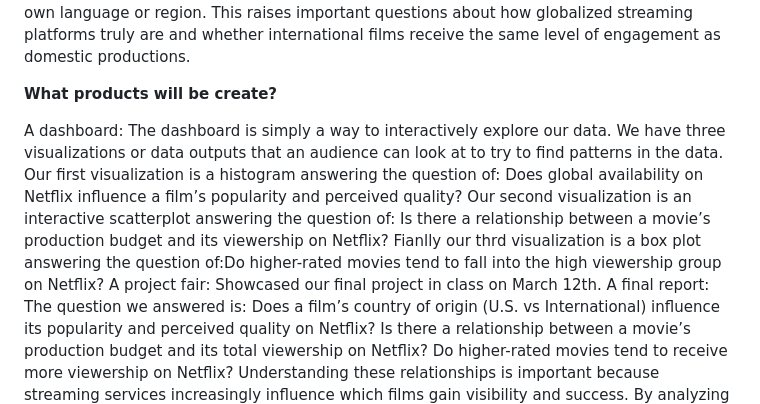
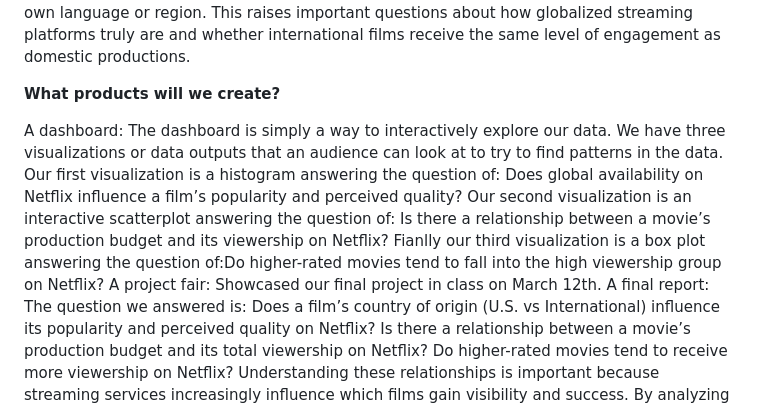
Before and after one commit to ducatiGirl/netflix-globalization-analysis, a Markdown page: README.md, the part around the change. Drawn GitHub-style.

```diff
--- a/README.md
+++ b/README.md
@@ -9,9 +9,9 @@ Streaming platforms have dramatically reshaped how audiences consume film and te
 
 However, researchers and industry analysts have questioned whether global audiences actually watch the same content. According to an analysis by The Entertainment Strategy Guy, the success of international titles on streaming platforms may be overstated. While major successes like Squid Game suggest that global audiences are embracing foreign-language content, the data shows that most international titles fail to achieve widespread popularity across different regions. Instead, viewers often prefer content produced in their own language or region. This raises important questions about how globalized streaming platforms truly are and whether international films receive the same level of engagement as domestic productions.
 
-**What products will be create?**
+**What products will we create?**
 
-A dashboard: The dashboard is simply a way to interactively explore our data. We have three visualizations or data outputs that an audience can look at to try to find patterns in the data. Our first visualization is a histogram answering the question of: Does global availability on Netflix influence a film’s popularity and perceived quality? Our second visualization is an interactive scatterplot answering the question of: Is there a relationship between a movie’s production budget and its viewership on Netflix? Fianlly our thrd visualization is a box plot answering the question of:Do higher-rated movies tend to fall into the high viewership group on Netflix?
+A dashboard: The dashboard is simply a way to interactively explore our data. We have three visualizations or data outputs that an audience can look at to try to find patterns in the data. Our first visualization is a histogram answering the question of: Does global availability on Netflix influence a film’s popularity and perceived quality? Our second visualization is an interactive scatterplot answering the question of: Is there a relationship between a movie’s production budget and its viewership on Netflix? Fianlly our third visualization is a box plot answering the question of:Do higher-rated movies tend to fall into the high viewership group on Netflix?
 A project fair: Showcased our final project in class on March 12th.
 A final report: The question we answered is: Does a film’s country of origin (U.S. vs International) influence its popularity and perceived quality on Netflix? Is there a relationship between a movie’s production budget and its total viewership on Netflix? Do higher-rated movies tend to receive more viewership on Netflix?
 Understanding these relationships is important because streaming services increasingly influence which films gain visibility and success. By analyzing viewing engagement alongside film metadata, this project aims to explore whether factors such as production investment, audience ratings, and geographic origin help explain why certain titles become popular on global streaming platforms while others do not. We used outside sources of https://entertainment.substack.com/p/is-this-what-the-globalization-of, https://about.netflix.com/en/news/what-we-watched-a-netflix-engagement-report, and https://www.kaggle.com/datasets/raedaddala/imdb-movies-from-1960-to-2023 in order to introduce and contextualize your question and interpretation of your results.
```
